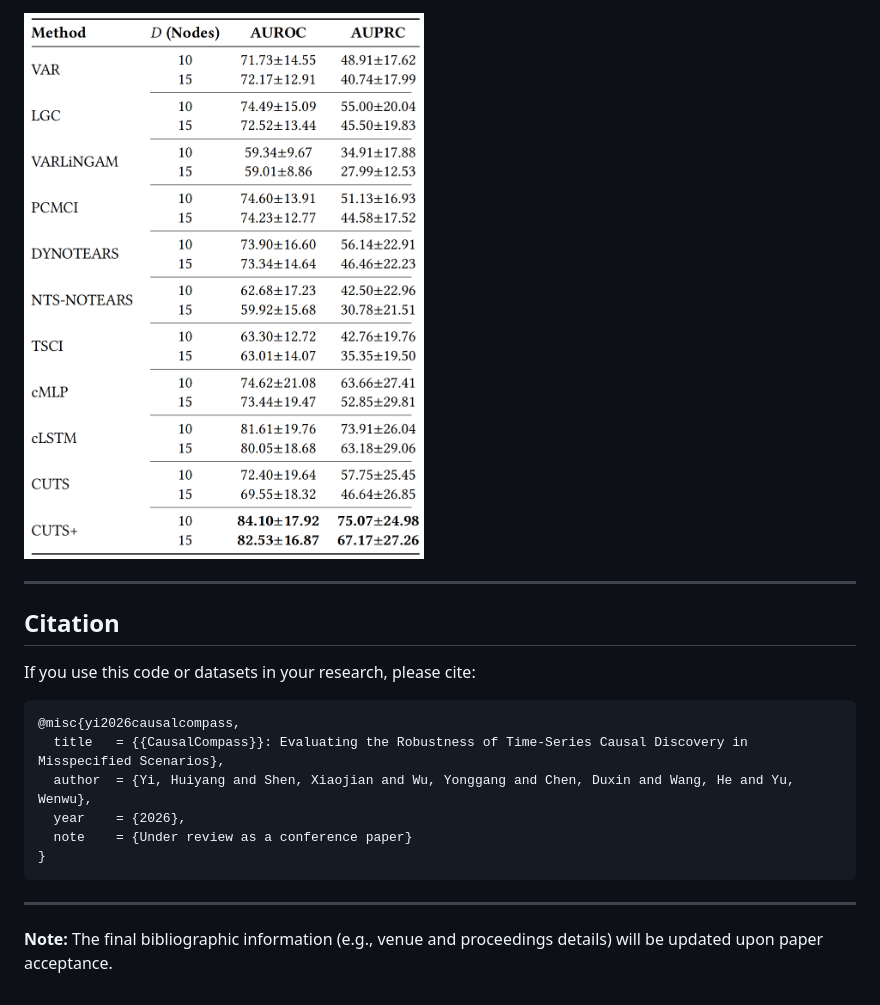
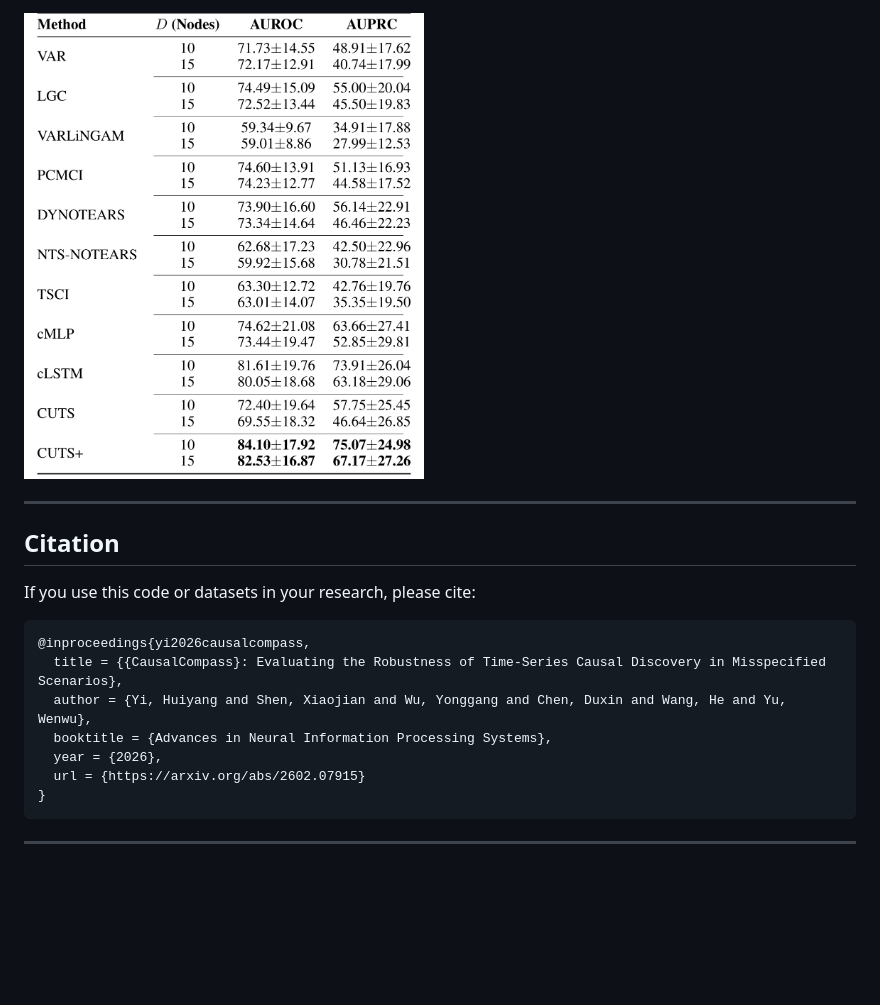
Before and after one commit to huiyang-yi/CausalCompass, a Markdown page: project_page.md, the part around one of its changes. Drawn GitHub-style; pictures changed too: images/summary_results.png; blank space fills up the shorter version.

````diff
--- a/project_page.md
+++ b/project_page.md
@@ -59,14 +61,13 @@ Table 3: Summary of methods' performances across all scenarios and configuration
 If you use this code or datasets in your research, please cite:
 
 ```bibtex
-@misc{yi2026causalcompass,
-  title   = {{CausalCompass}}: Evaluating the Robustness of Time-Series Causal Discovery in Misspecified Scenarios},
-  author  = {Yi, Huiyang and Shen, Xiaojian and Wu, Yonggang and Chen, Duxin and Wang, He and Yu, Wenwu},
-  year    = {2026},
-  note    = {Under review as a conference paper}
+@inproceedings{yi2026causalcompass,
+  title = {{CausalCompass}: Evaluating the Robustness of Time-Series Causal Discovery in Misspecified Scenarios},
+  author = {Yi, Huiyang and Shen, Xiaojian and Wu, Yonggang and Chen, Duxin and Wang, He and Yu, Wenwu},
+  booktitle = {Advances in Neural Information Processing Systems},
+  year = {2026},
+  url = {https://arxiv.org/abs/2602.07915}
 }
 ```
 
 ---
-
-**Note:** The final bibliographic information (e.g., venue and proceedings details) will be updated upon paper acceptance.
````
Also changed, not shown: other parts of project_page.md (+6 -4 lines), images/assumptions.png, images/results1.png, images/results2.png, images/results3.png, images/results4.png, 1 other file.
